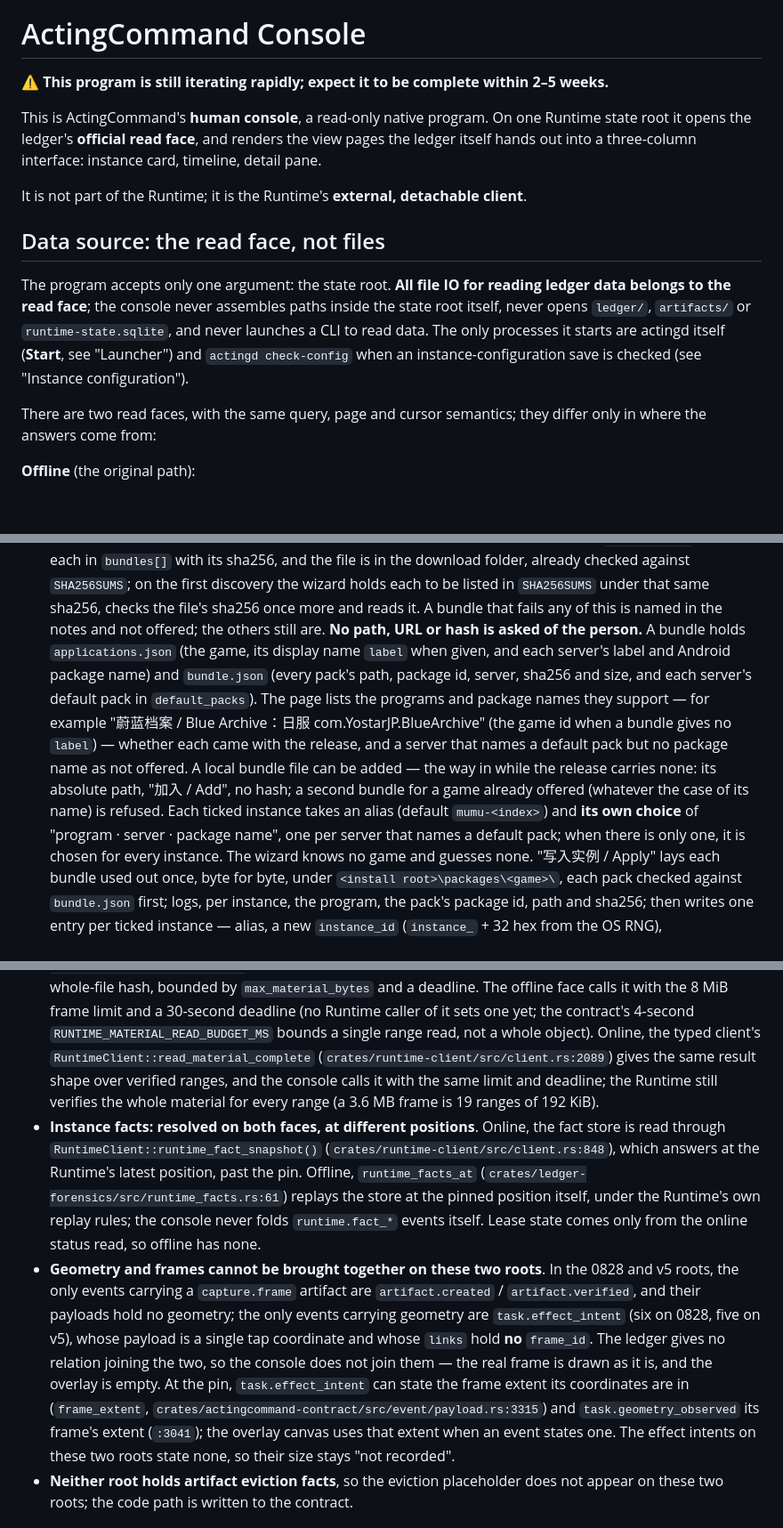
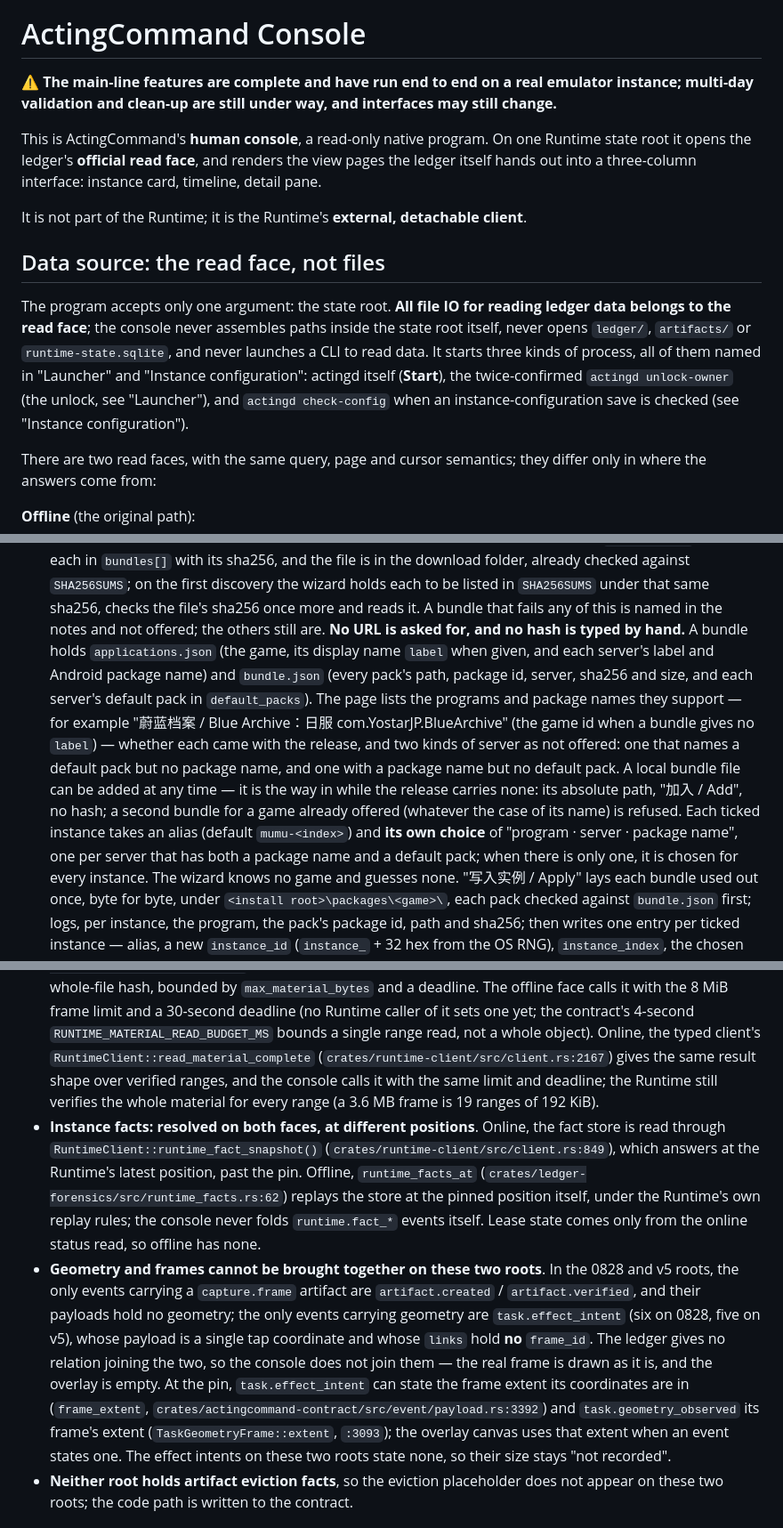
Before and after one commit to HS7097/ActingCommand-UI, a Markdown page: README.md, 3 parts joined by grey strips. Shown at 89% size. GitHub-like rendering; blank space fills up the shorter version.

```diff
--- a/README.md
+++ b/README.md
@@ -2,7 +2,7 @@
 
 # ActingCommand Console
 
-**⚠️ This program is still iterating rapidly; expect it to be complete within 2–5 weeks.**
+**⚠️ The main-line features are complete and have run end to end on a real emulator instance; multi-day validation and clean-up are still under way, and interfaces may still change.**
 
 This is ActingCommand's **human console**, a read-only native program. On one Runtime state root it opens
 the ledger's **official read face**, and renders the view pages the ledger itself hands out into a
@@ -14,9 +14,10 @@ It is not part of the Runtime; it is the Runtime's **external, detachable client
 
 The program accepts only one argument: the state root. **All file IO for reading ledger data belongs to
 the read face**; the console never assembles paths inside the state root itself, never opens `ledger/`,
-`artifacts/` or `runtime-state.sqlite`, and never launches a CLI to read data. The only processes it
-starts are actingd itself (**Start**, see "Launcher") and `actingd check-config` when an
-instance-configuration save is checked (see "Instance configuration").
+`artifacts/` or `runtime-state.sqlite`, and never launches a CLI to read data. It starts three
+kinds of process, all of them named in "Launcher" and "Instance configuration": actingd itself (**Start**),
+the twice-confirmed `actingd unlock-owner` (the unlock, see "Launcher"), and `actingd check-config`
+when an instance-configuration save is checked (see "Instance configuration").
 
 There are two read faces, with the same query, page and cursor semantics; they differ only in where the
 answers come from:
@@ -586,16 +590,18 @@ log" below):
    download folder, already checked against `SHA256SUMS`; on the first discovery the wizard holds each
    to be listed in `SHA256SUMS` under that same sha256, checks the file's sha256 once more and reads it.
    A bundle that fails any of this is named in the notes and not offered; the others still are.
-   **No path, URL or hash is asked of the person.** A bundle holds
+   **No URL is asked for, and no hash is typed by hand.** A bundle holds
    `applications.json` (the game, its display name `label` when given, and each server's label and
    Android package name) and `bundle.json` (every pack's path, package id, server, sha256 and size, and
    each server's default pack in `default_packs`). The page lists the programs and package names they
    support — for example "蔚蓝档案 / Blue Archive：日服 com.YostarJP.BlueArchive" (the game id when a
-   bundle gives no `label`) — whether each came with the release, and a server that names a default
-   pack but no package name as not offered. A local bundle file can be added — the way in while the
-   release carries none: its absolute path, "加入 / Add", no hash; a second bundle for a game already
+   bundle gives no `label`) — whether each came with the release, and two kinds of server as not offered:
+   one that names a default pack but no package name, and one with a package name but no default pack.
+   A local bundle file can be added at any time — it is the way in while the release carries none: its
+   absolute path, "加入 / Add", no hash; a second bundle for a game already
    offered (whatever the case of its name) is refused. Each ticked instance takes an alias (default `mumu-<index>`) and
-   **its own choice** of "program · server · package name", one per server that names a default pack;
+   **its own choice** of "program · server · package name", one per server that has both a package
+   name and a default pack;
    when there is only one, it is chosen for every instance. The wizard knows no game and guesses none.
    "写入实例 / Apply" lays each bundle used out once, byte for byte, under
    `<install root>\packages\<game>\`, each pack checked against `bundle.json` first; logs, per instance,
@@ -799,13 +805,13 @@ pinned rev.
   with the 8 MiB frame limit and a 30-second deadline (no Runtime caller of it sets one yet; the
   contract's 4-second `RUNTIME_MATERIAL_READ_BUDGET_MS` bounds a single range read, not a whole
   object). Online, the typed client's `RuntimeClient::read_material_complete`
-  (`crates/runtime-client/src/client.rs:2089`) gives the same result shape over verified ranges, and the
+  (`crates/runtime-client/src/client.rs:2167`) gives the same result shape over verified ranges, and the
   console calls it with the same limit and deadline; the Runtime still verifies the whole material for
   every range (a 3.6 MB frame is 19 ranges of 192 KiB).
 - **Instance facts: resolved on both faces, at different positions**. Online, the fact store is read
-  through `RuntimeClient::runtime_fact_snapshot()` (`crates/runtime-client/src/client.rs:848`), which
+  through `RuntimeClient::runtime_fact_snapshot()` (`crates/runtime-client/src/client.rs:849`), which
   answers at the Runtime's latest position, past the pin. Offline, `runtime_facts_at`
-  (`crates/ledger-forensics/src/runtime_facts.rs:61`) replays the store at the pinned position itself,
+  (`crates/ledger-forensics/src/runtime_facts.rs:62`) replays the store at the pinned position itself,
   under the Runtime's own replay rules; the console never folds `runtime.fact_*` events itself. Lease
   state comes only from the online status read, so offline has none.
 - **Geometry and frames cannot be brought together on these two roots**. In the 0828 and v5 roots, the
@@ -814,8 +820,8 @@ pinned rev.
   five on v5), whose payload is a single tap coordinate and whose `links` hold **no** `frame_id`. The
   ledger gives no relation joining the two, so the console does not join them — the real frame is drawn as
   it is, and the overlay is empty. At the pin, `task.effect_intent` can state the frame extent its
-  coordinates are in (`frame_extent`, `crates/actingcommand-contract/src/event/payload.rs:3315`) and
-  `task.geometry_observed` its frame's extent (`:3041`); the overlay canvas uses that extent when an event
+  coordinates are in (`frame_extent`, `crates/actingcommand-contract/src/event/payload.rs:3392`) and
+  `task.geometry_observed` its frame's extent (`TaskGeometryFrame::extent`, `:3093`); the overlay canvas uses that extent when an event
   states one. The effect intents on these two roots state none, so their size stays "not recorded".
 - **Neither root holds artifact eviction facts**, so the eviction placeholder does not appear on these two
   roots; the code path is written to the contract.
```
Also changed, not shown: other parts of README.md (+14 -11 lines), README.zh-CN.md (+22 -21 lines).
